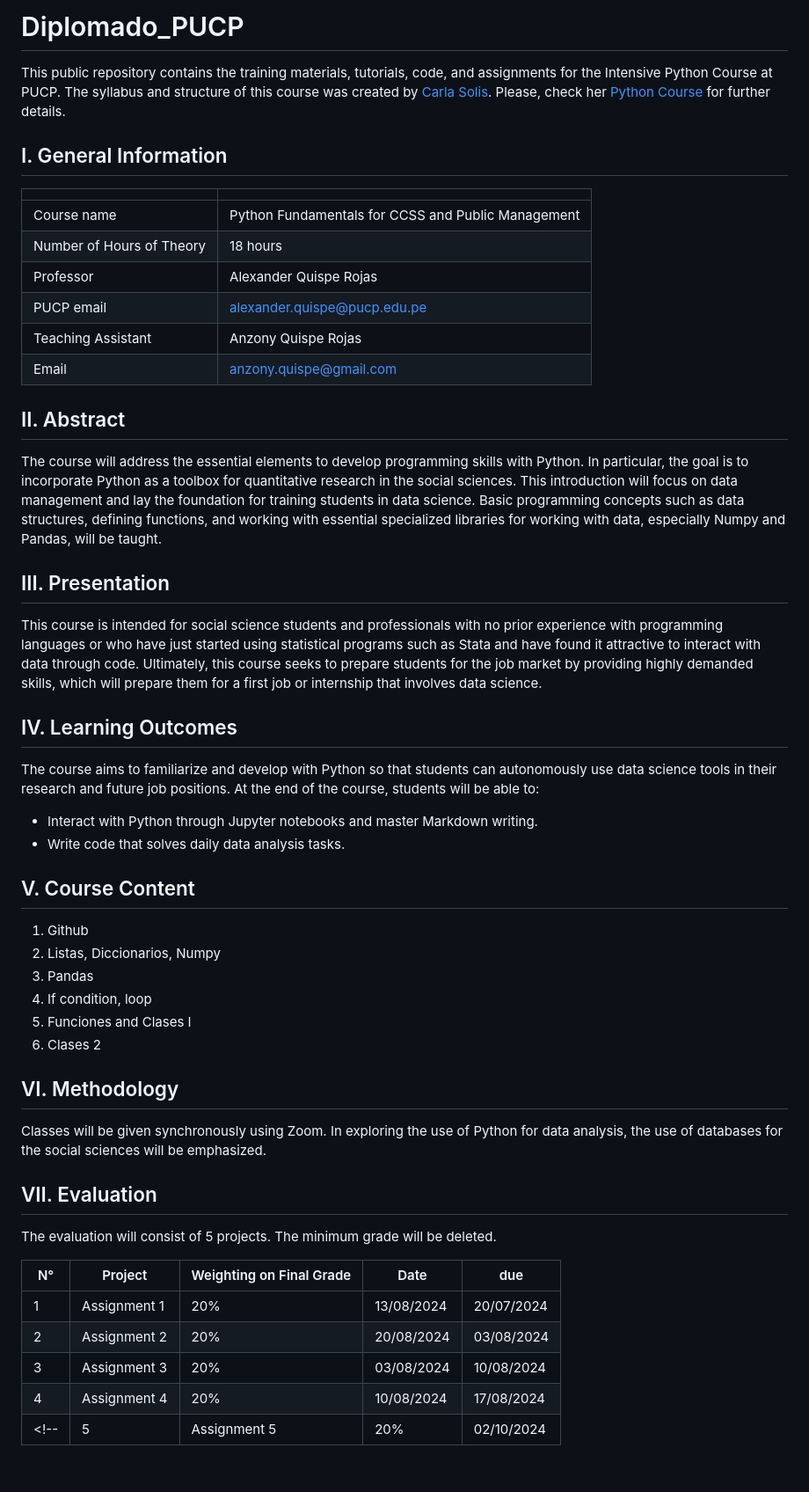
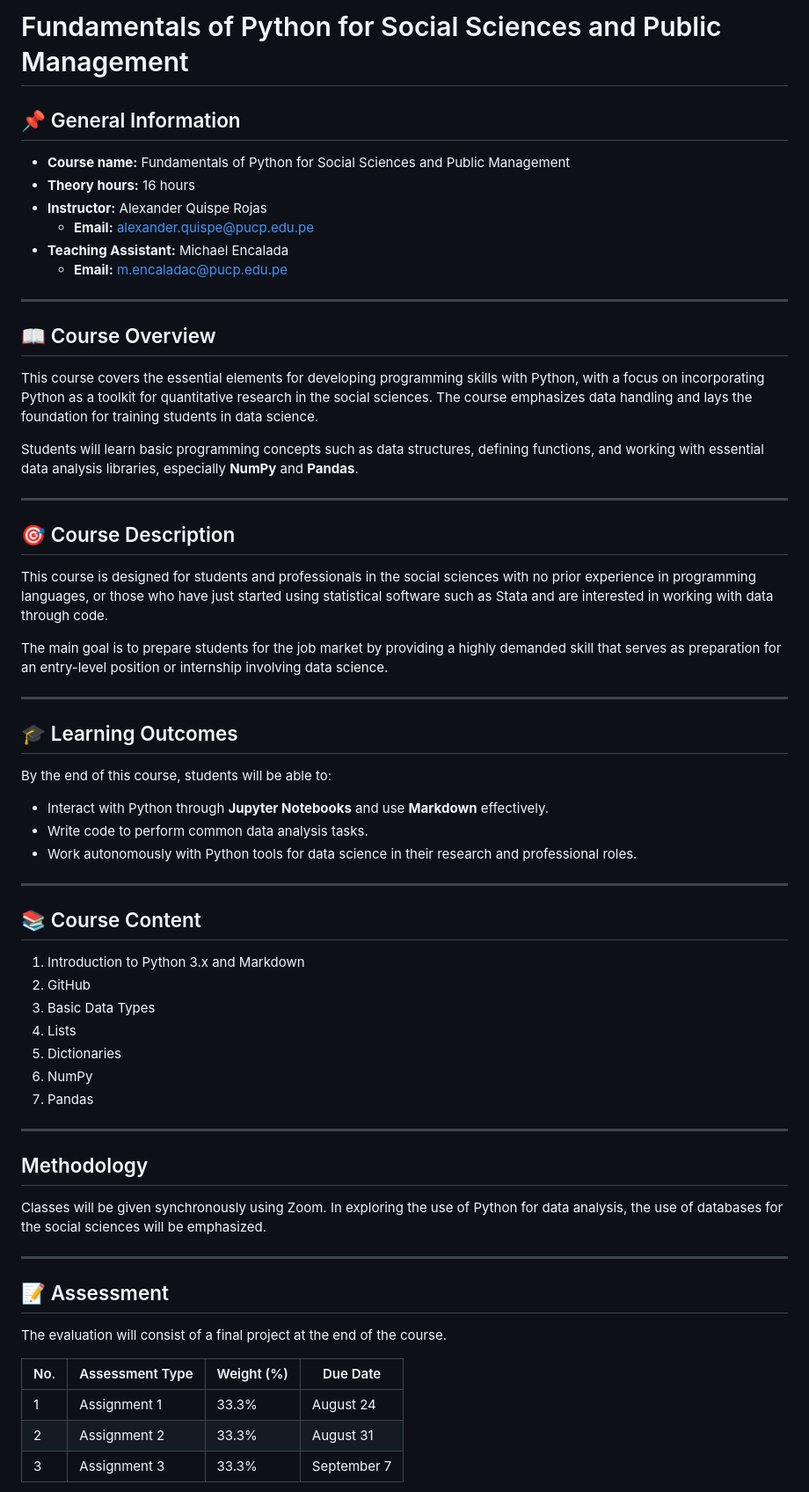
Before and after one commit to alexanderquispe/Diplomado_PUCP, a Markdown page: README.md, the part around one of its changes. Shown at 88% size. GitHub-like rendering; blank space fills up the shorter version.

```diff
--- a/README.md
+++ b/README.md
@@ -1,51 +1,59 @@
-# Diplomado_PUCP
-This public repository contains the training materials, tutorials, code, and assignments for the Intensive Python Course at PUCP. The syllabus and structure of this course was created by [Carla Solis](https://github.com/ccsuehara). Please, check her [Python Course](https://github.com/ccsuehara/python_verano) for further details.
+# Fundamentals of Python for Social Sciences and Public Management
 
+## 📌 General Information
+- **Course name:** Fundamentals of Python for Social Sciences and Public Management
+- **Theory hours:** 16 hours
+- **Instructor:** Alexander Quispe Rojas
+  - **Email:** alexander.quispe@pucp.edu.pe
+- **Teaching Assistant:** Michael Encalada
+  - **Email:** m.encaladac@pucp.edu.pe
 
-## I. General Information
+---
 
-|      |        |
-|---|---|
-|Course name| Python Fundamentals for CCSS and Public Management <br>|
-|Number of Hours of Theory| 18 hours <br>|
-|Professor| Alexander Quispe Rojas <br>|
-|PUCP email| alexander.quispe@pucp.edu.pe <br>|
-|Teaching Assistant| Anzony Quispe Rojas <br>|
-|Email| anzony.quispe@gmail.com |
+## 📖 Course Overview
+This course covers the essential elements for developing programming skills with Python, with a focus on incorporating Python as a toolkit for quantitative research in the social sciences. The course emphasizes data handling and lays the foundation for training students in data science.
 
-## II. Abstract
-The course will address the essential elements to develop programming skills with Python. In particular, the goal is to incorporate Python as a toolbox for quantitative research in the social sciences. This introduction will focus on data management and lay the foundation for training students in data science. Basic programming concepts such as data structures, defining functions, and working with essential specialized libraries for working with data, especially Numpy and Pandas, will be taught.
+Students will learn basic programming concepts such as data structures, defining functions, and working with essential data analysis libraries, especially **NumPy** and **Pandas**.
 
-## III. Presentation
-This course is intended for social science students and professionals with no prior experience with programming languages or who have just started using statistical programs such as Stata and have found it attractive to interact with data through code. Ultimately, this course seeks to prepare students for the job market by providing highly demanded skills, which will prepare them for a first job or internship that involves data science.
+---
 
+## 🎯 Course Description
+This course is designed for students and professionals in the social sciences with no prior experience in programming languages, or those who have just started using statistical software such as Stata and are interested in working with data through code.
 
-## IV. Learning Outcomes
-The course aims to familiarize and develop with Python so that students can autonomously use data science tools in their research and future job positions. At the end of the course, students will be able to:
-- Interact with Python through Jupyter notebooks and master Markdown writing.
-- Write code that solves daily data analysis tasks.
+The main goal is to prepare students for the job market by providing a highly demanded skill that serves as preparation for an entry-level position or internship involving data science.
 
-## V. Course Content
+---
 
-1. Github
-2. Listas, Diccionarios, Numpy
-3. Pandas
-4. If condition, loop
-5. Funciones and Clases I
-6. Clases 2
+## 🎓 Learning Outcomes
+By the end of this course, students will be able to:
+- Interact with Python through **Jupyter Notebooks** and use **Markdown** effectively.
+- Write code to perform common data analysis tasks.
+- Work autonomously with Python tools for data science in their research and professional roles.
 
-## VI. Methodology
+---
+
+## 📚 Course Content
+1. Introduction to Python 3.x and Markdown
+2. GitHub
+3. Basic Data Types
+4. Lists
+5. Dictionaries
+6. NumPy
+7. Pandas
+
+---
+
+## Methodology
 Classes will be given synchronously using Zoom. In exploring the use of Python for data analysis, the use of databases for the social sciences will be emphasized.
 
+---
 
-## VII. Evaluation
-The evaluation will consist of 5 projects. The minimum grade will be deleted.
+## 📝 Assessment
+The evaluation will consist of a final project at the end of the course.
 
-|N°| Project | Weighting on Final Grade|Date|due
-|---|---|---|---|---
-|1|Assignment  1|20%|13/08/2024| 20/07/2024
-|2|Assignment  2|20%|20/08/2024| 03/08/2024
-|3|Assignment  3|20%|03/08/2024| 10/08/2024
-|4|Assignment  4|20%|10/08/2024| 17/08/2024
-<!-- |5|Assignment  5|20%|02/10/2024| 02/17/2024 -->
+| No. | Assessment Type | Weight (%) | Due Date |
+|-----|----------------|------------|----------|
+| 1   | Assignment 1   | 33.3%      | August 24 |
+| 2   | Assignment 2   | 33.3%      | August 31 |
+| 3   | Assignment 3   | 33.3%      | September 7 |
 
```
Also changed, not shown: other parts of README.md (+37 -59 lines).
